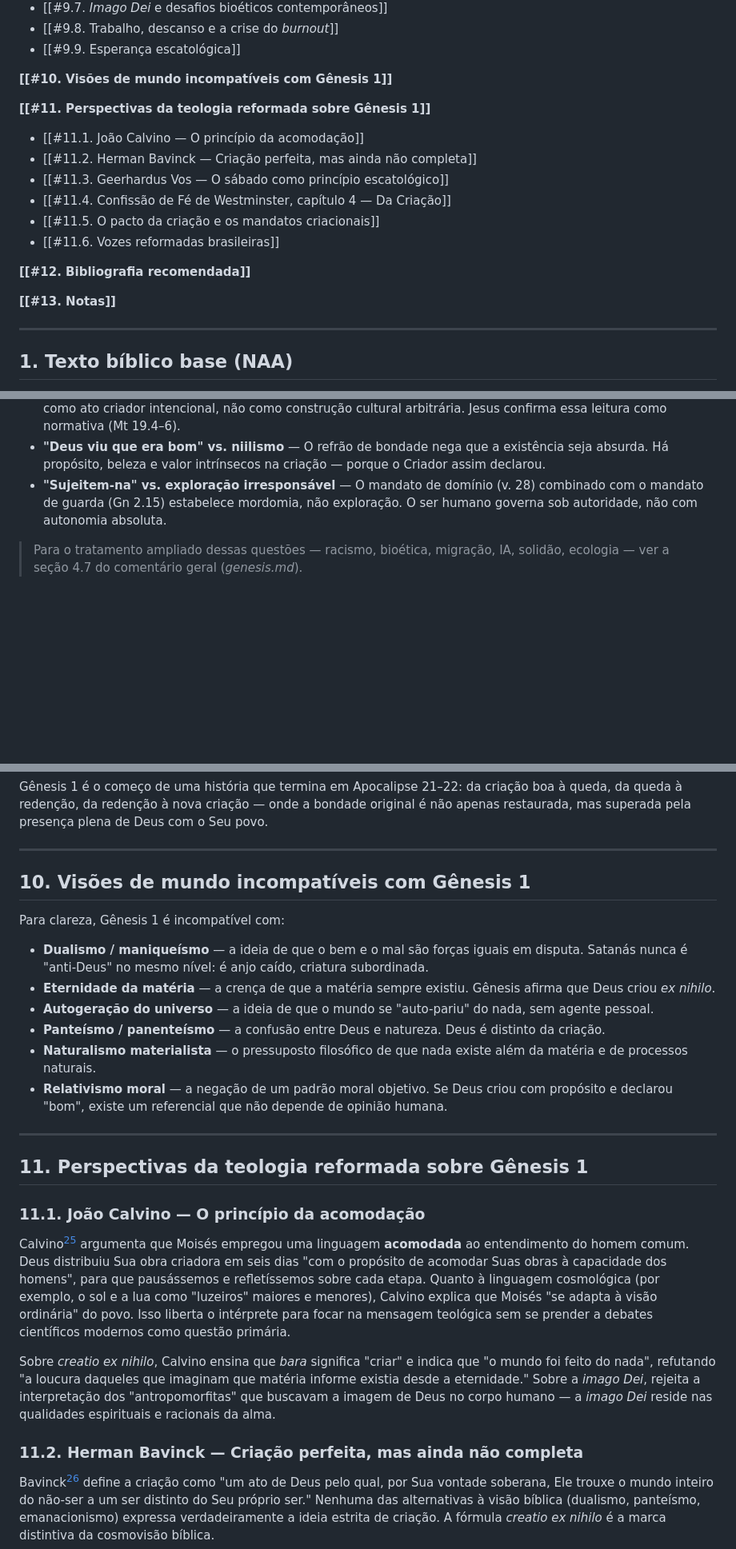
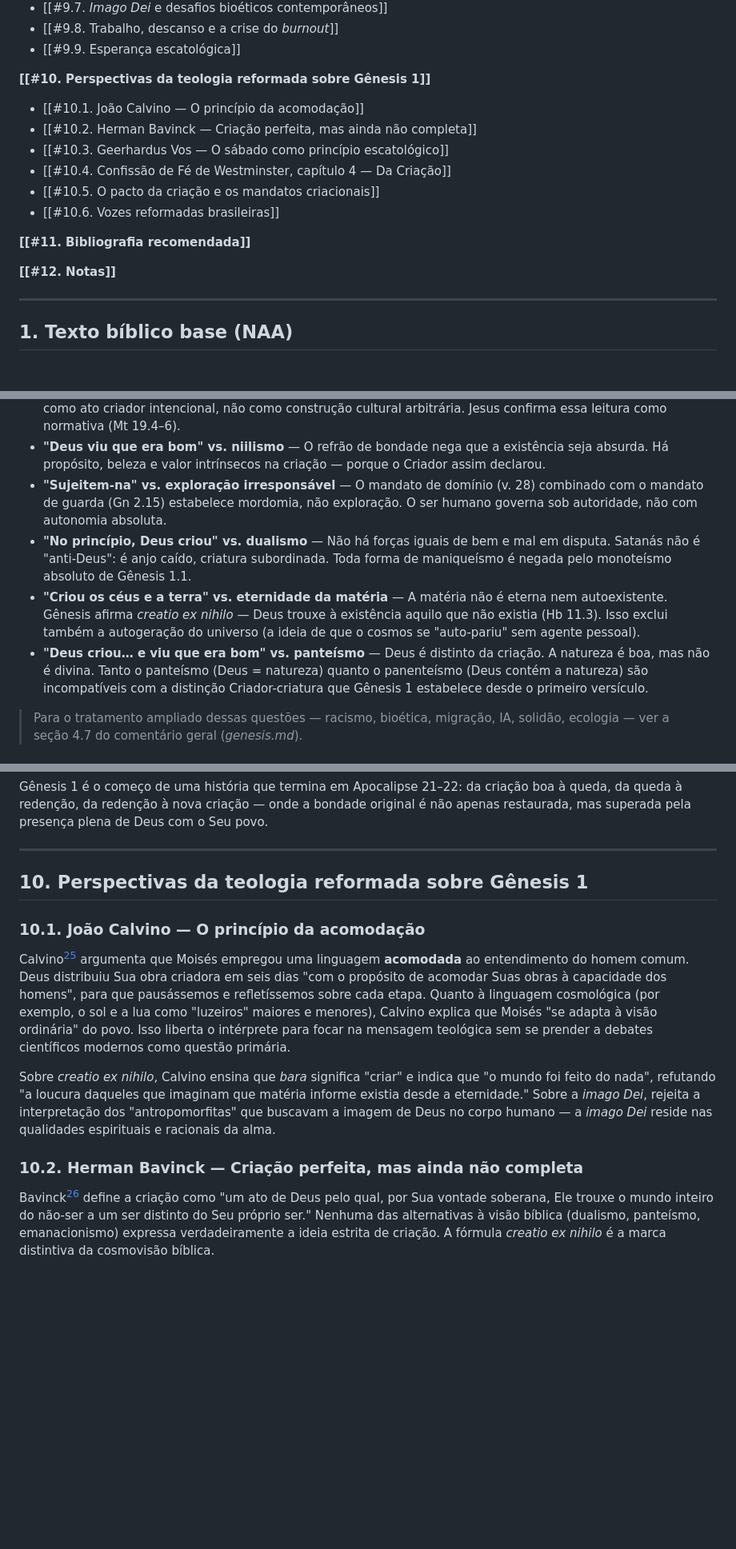
Before and after one commit to GladistoneSouza/Projeto_Genesis, a Markdown page: Projeto Genesis/Projeto Genesis/genesis-capitulo-01.md, 3 parts joined by grey strips. Shown at 80% size. Rendered like a GitHub page; blank space fills up the shorter version.

Commit message:
Fundir seção 10 (visões incompatíveis) em 9.3; renumerar seções 11-13 → 10-12
Conteúdo único de "Visões de mundo incompatíveis" (dualismo, eternidade
da matéria, panteísmo) absorvido em 9.3. Seção redundante removida.
Numeração atualizada: reformada=10, bibliografia=11, notas=12.

Co-Authored-By: Claude Opus 4.6 <noreply@anthropic.com>

```diff
--- a/Projeto Genesis/Projeto Genesis/genesis-capitulo-01.md
+++ b/Projeto Genesis/Projeto Genesis/genesis-capitulo-01.md
@@ -74,19 +74,17 @@
 - [[#9.8. Trabalho, descanso e a crise do *burnout*]]
 - [[#9.9. Esperança escatológica]]
 
-**[[#10. Visões de mundo incompatíveis com Gênesis 1]]**
+**[[#10. Perspectivas da teologia reformada sobre Gênesis 1]]**
+- [[#10.1. João Calvino — O princípio da acomodação]]
+- [[#10.2. Herman Bavinck — Criação perfeita, mas ainda não completa]]
+- [[#10.3. Geerhardus Vos — O sábado como princípio escatológico]]
+- [[#10.4. Confissão de Fé de Westminster, capítulo 4 — Da Criação]]
+- [[#10.5. O pacto da criação e os mandatos criacionais]]
+- [[#10.6. Vozes reformadas brasileiras]]
 
-**[[#11. Perspectivas da teologia reformada sobre Gênesis 1]]**
-- [[#11.1. João Calvino — O princípio da acomodação]]
-- [[#11.2. Herman Bavinck — Criação perfeita, mas ainda não completa]]
-- [[#11.3. Geerhardus Vos — O sábado como princípio escatológico]]
-- [[#11.4. Confissão de Fé de Westminster, capítulo 4 — Da Criação]]
-- [[#11.5. O pacto da criação e os mandatos criacionais]]
-- [[#11.6. Vozes reformadas brasileiras]]
+**[[#11. Bibliografia recomendada]]**
 
-**[[#12. Bibliografia recomendada]]**
-
-**[[#13. Notas]]**
+**[[#12. Notas]]**
 
 ---
 
@@ -1012,6 +1010,9 @@ Cada afirmação de Gênesis 1 confronta diretamente uma premissa da cultura con
 - **"Homem e mulher os criou" vs. construtivismo de gênero** — O v. 27 apresenta a diferenciação sexual como ato criador intencional, não como construção cultural arbitrária. Jesus confirma essa leitura como normativa (Mt 19.4–6).
 - **"Deus viu que era bom" vs. niilismo** — O refrão de bondade nega que a existência seja absurda. Há propósito, beleza e valor intrínsecos na criação — porque o Criador assim declarou.
 - **"Sujeitem-na" vs. exploração irresponsável** — O mandato de domínio (v. 28) combinado com o mandato de guarda (Gn 2.15) estabelece mordomia, não exploração. O ser humano governa sob autoridade, não com autonomia absoluta.
+- **"No princípio, Deus criou" vs. dualismo** — Não há forças iguais de bem e mal em disputa. Satanás não é "anti-Deus": é anjo caído, criatura subordinada. Toda forma de maniqueísmo é negada pelo monoteísmo absoluto de Gênesis 1.1.
+- **"Criou os céus e a terra" vs. eternidade da matéria** — A matéria não é eterna nem autoexistente. Gênesis afirma *creatio ex nihilo* — Deus trouxe à existência aquilo que não existia (Hb 11.3). Isso exclui também a autogeração do universo (a ideia de que o cosmos se "auto-pariu" sem agente pessoal).
+- **"Deus criou… e viu que era bom" vs. panteísmo** — Deus é distinto da criação. A natureza é boa, mas não é divina. Tanto o panteísmo (Deus = natureza) quanto o panenteísmo (Deus contém a natureza) são incompatíveis com a distinção Criador-criatura que Gênesis 1 estabelece desde o primeiro versículo.
 
 > Para o tratamento ampliado dessas questões — racismo, bioética, migração, IA, solidão, ecologia — ver a seção 4.7 do comentário geral (*genesis.md*).
 
@@ -1082,28 +1083,15 @@ Gênesis 1 é o começo de uma história que termina em Apocalipse 21–22: da c
 
 ---
 
-## 10. Visões de mundo incompatíveis com Gênesis 1
+## 10. Perspectivas da teologia reformada sobre Gênesis 1
 
-Para clareza, Gênesis 1 é incompatível com:
-
-- **Dualismo / maniqueísmo** — a ideia de que o bem e o mal são forças iguais em disputa. Satanás nunca é "anti-Deus" no mesmo nível: é anjo caído, criatura subordinada.
-- **Eternidade da matéria** — a crença de que a matéria sempre existiu. Gênesis afirma que Deus criou *ex nihilo*.
-- **Autogeração do universo** — a ideia de que o mundo se "auto-pariu" do nada, sem agente pessoal.
-- **Panteísmo / panenteísmo** — a confusão entre Deus e natureza. Deus é distinto da criação.
-- **Naturalismo materialista** — o pressuposto filosófico de que nada existe além da matéria e de processos naturais.
-- **Relativismo moral** — a negação de um padrão moral objetivo. Se Deus criou com propósito e declarou "bom", existe um referencial que não depende de opinião humana.
-
----
-
-## 11. Perspectivas da teologia reformada sobre Gênesis 1
-
-### 11.1. João Calvino — O princípio da acomodação
+### 10.1. João Calvino — O princípio da acomodação
 
 Calvino[^calvino-1554] argumenta que Moisés empregou uma linguagem **acomodada** ao entendimento do homem comum. Deus distribuiu Sua obra criadora em seis dias "com o propósito de acomodar Suas obras à capacidade dos homens", para que pausássemos e refletíssemos sobre cada etapa. Quanto à linguagem cosmológica (por exemplo, o sol e a lua como "luzeiros" maiores e menores), Calvino explica que Moisés "se adapta à visão ordinária" do povo. Isso liberta o intérprete para focar na mensagem teológica sem se prender a debates científicos modernos como questão primária.
 
 Sobre *creatio ex nihilo*, Calvino ensina que *bara* significa "criar" e indica que "o mundo foi feito do nada", refutando "a loucura daqueles que imaginam que matéria informe existia desde a eternidade." Sobre a *imago Dei*, rejeita a interpretação dos "antropomorfitas" que buscavam a imagem de Deus no corpo humano — a *imago Dei* reside nas qualidades espirituais e racionais da alma.
 
-### 11.2. Herman Bavinck — Criação perfeita, mas ainda não completa
+### 10.2. Herman Bavinck — Criação perfeita, mas ainda não completa
 
 Bavinck[^bavinck-1895] define a criação como "um ato de Deus pelo qual, por Sua vontade soberana, Ele trouxe o mundo inteiro do não-ser a um ser distinto do Seu próprio ser." Nenhuma das alternativas à visão bíblica (dualismo, panteísmo, emanacionismo) expressa verdadeiramente a ideia estrita de criação. A fórmula *creatio ex nihilo* é a marca distintiva da cosmovisão bíblica.
 
```
Also changed, not shown: other parts of Projeto Genesis/Projeto Genesis/genesis-capitulo-01.md (+6 -6 lines).
